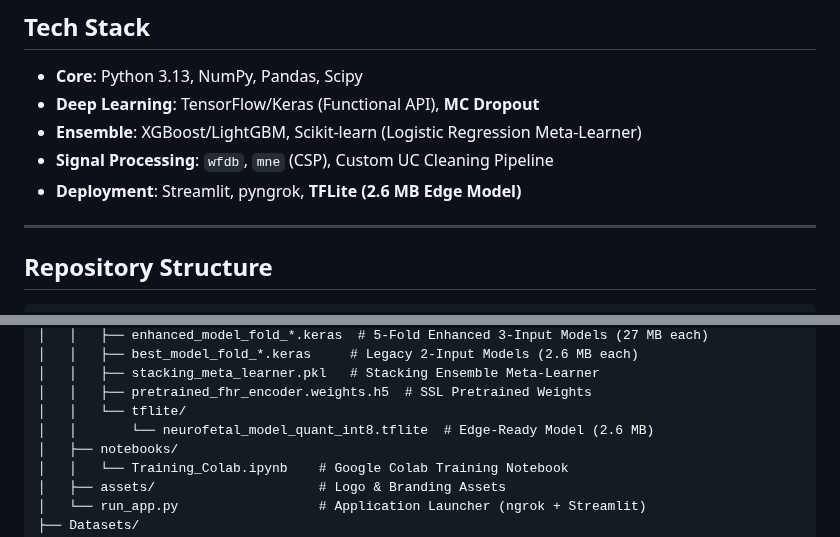
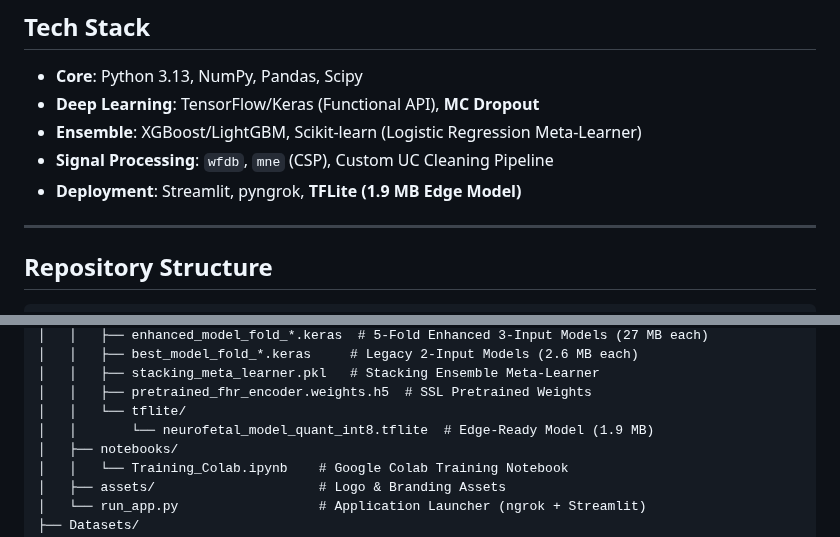
Before and after one commit to Krishna200608/NeuroFetal-AI, a Markdown page: README.MD, 2 parts joined by grey strips. GitHub-like rendering.

```diff
--- a/README.MD
+++ b/README.MD
@@ -120,7 +120,7 @@ graph LR
 *   **Deep Learning**: TensorFlow/Keras (Functional API), **MC Dropout**
 *   **Ensemble**: XGBoost/LightGBM, Scikit-learn (Logistic Regression Meta-Learner)
 *   **Signal Processing**: `wfdb`, `mne` (CSP), Custom UC Cleaning Pipeline
-*   **Deployment**: Streamlit, pyngrok, **TFLite (2.6 MB Edge Model)**
+*   **Deployment**: Streamlit, pyngrok, **TFLite (1.9 MB Edge Model)**
 
 ---
 
@@ -156,7 +156,7 @@ NeuroFetal-AI/
 │   │   ├── stacking_meta_learner.pkl   # Stacking Ensemble Meta-Learner
 │   │   ├── pretrained_fhr_encoder.weights.h5  # SSL Pretrained Weights
 │   │   └── tflite/
-│   │       └── neurofetal_model_quant_int8.tflite  # Edge-Ready Model (2.6 MB)
+│   │       └── neurofetal_model_quant_int8.tflite  # Edge-Ready Model (1.9 MB)
 │   ├── notebooks/
 │   │   └── Training_Colab.ipynb    # Google Colab Training Notebook
 │   ├── assets/                     # Logo & Branding Assets
```
Also changed, not shown: other parts of README.MD (+5 -5 lines).
